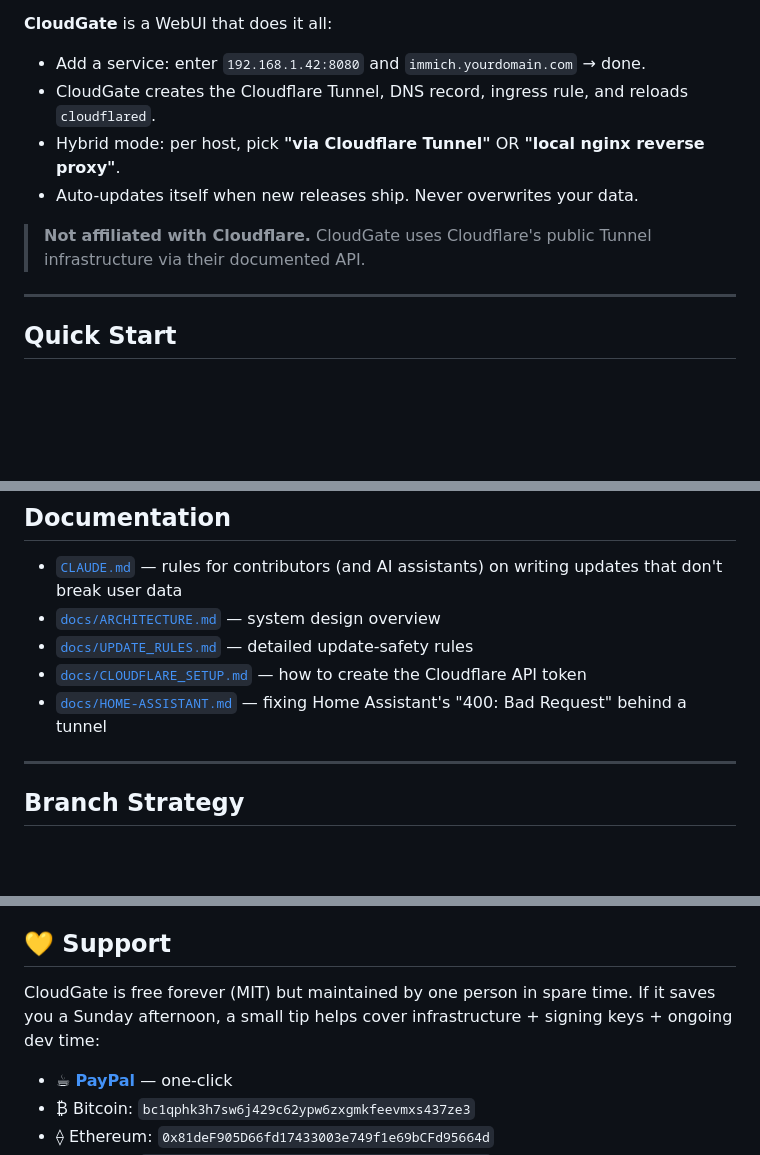
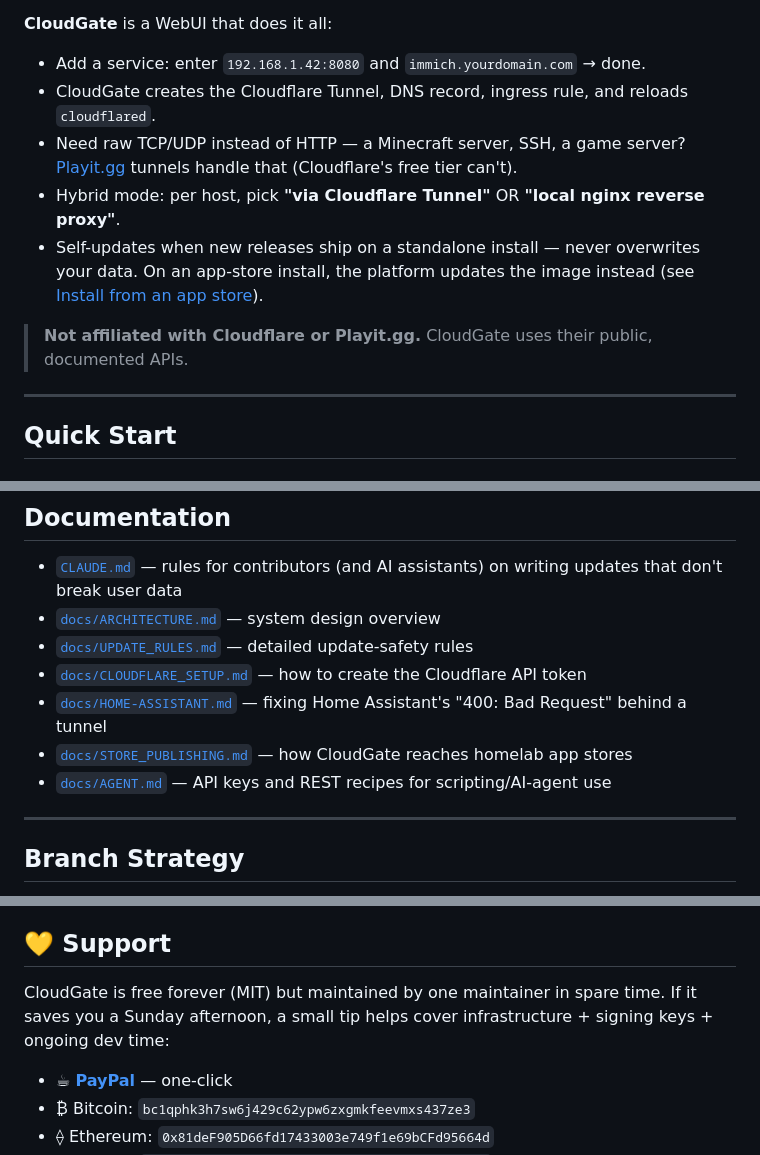
Before and after one commit to Elias02345/CloudGate, a Markdown page: README.md, 3 parts joined by grey strips. Drawn GitHub-style; blank space fills up the shorter version.

```diff
--- a/README.md
+++ b/README.md
@@ -19,10 +19,11 @@ Many home internet connections (especially in Germany — 1&1, Vodafone Cable, m
 **CloudGate** is a WebUI that does it all:
 - Add a service: enter `192.168.1.42:8080` and `immich.yourdomain.com` → done.
 - CloudGate creates the Cloudflare Tunnel, DNS record, ingress rule, and reloads `cloudflared`.
+- Need raw TCP/UDP instead of HTTP — a Minecraft server, SSH, a game server? [Playit.gg](https://playit.gg) tunnels handle that (Cloudflare's free tier can't).
 - Hybrid mode: per host, pick **"via Cloudflare Tunnel"** OR **"local nginx reverse proxy"**.
-- Auto-updates itself when new releases ship. Never overwrites your data.
+- Self-updates when new releases ship on a standalone install — never overwrites your data. On an app-store install, the platform updates the image instead (see [Install from an app store](#install-from-an-app-store)).
 
-> **Not affiliated with Cloudflare.** CloudGate uses Cloudflare's public Tunnel infrastructure via their documented API.
+> **Not affiliated with Cloudflare or Playit.gg.** CloudGate uses their public, documented APIs.
 
 ---
 
@@ -133,6 +140,8 @@ That's it. CloudGate manages keys, secrets, and updates automatically.
 - [`docs/UPDATE_RULES.md`](docs/UPDATE_RULES.md) — detailed update-safety rules
 - [`docs/CLOUDFLARE_SETUP.md`](docs/CLOUDFLARE_SETUP.md) — how to create the Cloudflare API token
 - [`docs/HOME-ASSISTANT.md`](docs/HOME-ASSISTANT.md) — fixing Home Assistant's "400: Bad Request" behind a tunnel
+- [`docs/STORE_PUBLISHING.md`](docs/STORE_PUBLISHING.md) — how CloudGate reaches homelab app stores
+- [`docs/AGENT.md`](docs/AGENT.md) — API keys and REST recipes for scripting/AI-agent use
 
 ---
 
@@ -152,7 +161,7 @@ See [`docs/CONTRIBUTING.md`](docs/CONTRIBUTING.md) for the dev workflow.
 
 ## 💛 Support
 
-CloudGate is free forever (MIT) but maintained by one person in spare time. If it saves you a Sunday afternoon, a small tip helps cover infrastructure + signing keys + ongoing dev time:
+CloudGate is free forever (MIT) but maintained by one maintainer in spare time. If it saves you a Sunday afternoon, a small tip helps cover infrastructure + signing keys + ongoing dev time:
 
 - ☕ [**PayPal**](https://www.paypal.me/EliasK09) — one-click
 - ₿ Bitcoin: `bc1qphk3h7sw6j429c62ypw6zxgmkfeevmxs437ze3`
```
Also changed, not shown: other parts of README.md (+12 -6 lines).
